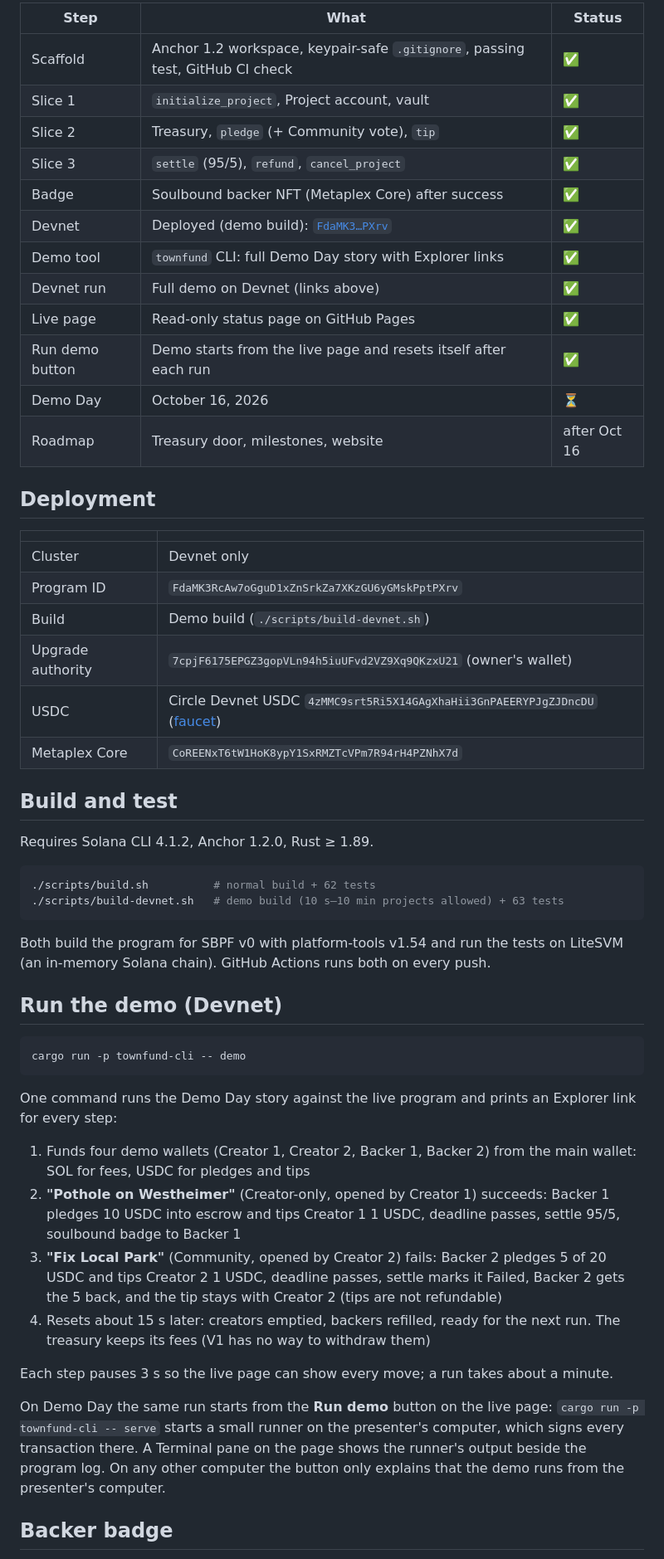
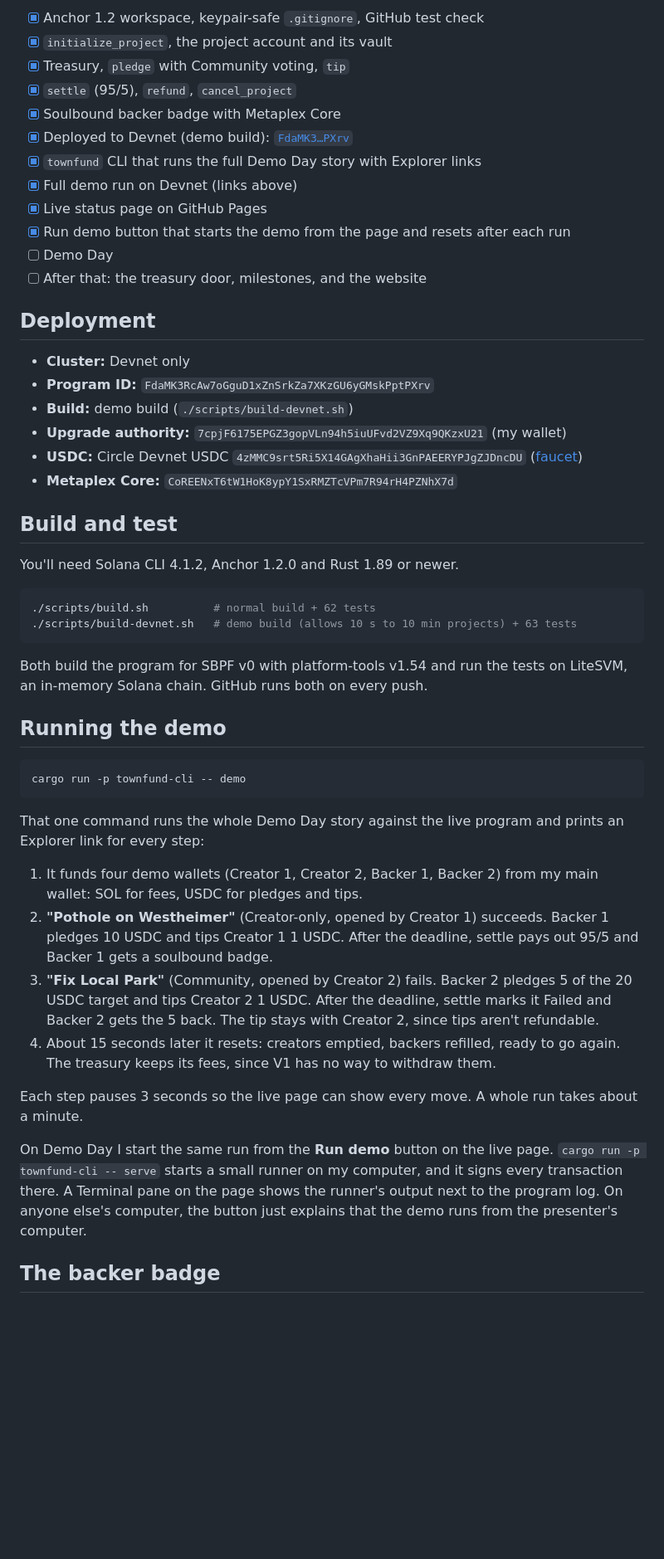
Before and after one commit to HomeTownHer0/TownFund, a Markdown page: README.md, the part around one of its changes. Shown at 83% size. Rendered like a GitHub page; blank space fills up the shorter version.

Commit message:
README rewritten in plain language
Co-Authored-By: Claude Opus 5.5 <noreply@anthropic.com>
Claude-Session: https://claude.ai/code/session_01NaMBDDXor5bwf1BN2q3bbv

````diff
--- a/README.md
+++ b/README.md
@@ -153,72 +194,69 @@ mutation-checked: deliberately breaking the rule made its test fail.
 
-| Step | What | Status |
-|---|---|---|
-| Scaffold | Anchor 1.2 workspace, keypair-safe `.gitignore`, passing test, GitHub CI check | ✅ |
-| Slice 1 | `initialize_project`, Project account, vault | ✅ |
-| Slice 2 | Treasury, `pledge` (+ Community vote), `tip` | ✅ |
-| Slice 3 | `settle` (95/5), `refund`, `cancel_project` | ✅ |
-| Badge | Soulbound backer NFT (Metaplex Core) after success | ✅ |
-| Devnet | Deployed (demo build): [`FdaMK3…PXrv`](https://explorer.solana.com/address/FdaMK3RcAw7oGguD1xZnSrkZa7XKzGU6yGMskPptPXrv?cluster=devnet) | ✅ |
-| Demo tool | `townfund` CLI: full Demo Day story with Explorer links | ✅ |
-| Devnet run | Full demo on Devnet (links above) | ✅ |
-| Live page | Read-only status page on GitHub Pages | ✅ |
-| Run demo button | Demo starts from the live page and resets itself after each run | ✅ |
-| Demo Day | October 16, 2026 | ⏳ |
-| Roadmap | Treasury door, milestones, website | after Oct 16 |
+- [x] Anchor 1.2 workspace, keypair-safe `.gitignore`, GitHub test check
+- [x] `initialize_project`, the project account and its vault
+- [x] Treasury, `pledge` with Community voting, `tip`
+- [x] `settle` (95/5), `refund`, `cancel_project`
+- [x] Soulbound backer badge with Metaplex Core
+- [x] Deployed to Devnet (demo build): [`FdaMK3…PXrv`](https://explorer.solana.com/address/FdaMK3RcAw7oGguD1xZnSrkZa7XKzGU6yGMskPptPXrv?cluster=devnet)
+- [x] `townfund` CLI that runs the full Demo Day story with Explorer links
+- [x] Full demo run on Devnet (links above)
+- [x] Live status page on GitHub Pages
+- [x] Run demo button that starts the demo from the page and resets after each run
+- [ ] Demo Day
+- [ ] After that: the treasury door, milestones, and the website
 
 ## Deployment
 
-| | |
-|---|---|
-| Cluster | Devnet only |
-| Program ID | `FdaMK3RcAw7oGguD1xZnSrkZa7XKzGU6yGMskPptPXrv` |
-| Build | Demo build (`./scripts/build-devnet.sh`) |
-| Upgrade authority | `7cpjF6175EPGZ3gopVLn94h5iuUFvd2VZ9Xq9QKzxU21` (owner's wallet) |
-| USDC | Circle Devnet USDC `4zMMC9srt5Ri5X14GAgXhaHii3GnPAEERYPJgZJDncDU` ([faucet](https://faucet.circle.com)) |
-| Metaplex Core | `CoREENxT6tW1HoK8ypY1SxRMZTcVPm7R94rH4PZNhX7d` |
+- **Cluster:** Devnet only
+- **Program ID:** `FdaMK3RcAw7oGguD1xZnSrkZa7XKzGU6yGMskPptPXrv`
+- **Build:** demo build (`./scripts/build-devnet.sh`)
+- **Upgrade authority:** `7cpjF6175EPGZ3gopVLn94h5iuUFvd2VZ9Xq9QKzxU21` (my wallet)
+- **USDC:** Circle Devnet USDC `4zMMC9srt5Ri5X14GAgXhaHii3GnPAEERYPJgZJDncDU` ([faucet](https://faucet.circle.com))
+- **Metaplex Core:** `CoREENxT6tW1HoK8ypY1SxRMZTcVPm7R94rH4PZNhX7d`
 
 ## Build and test
 
-Requires Solana CLI 4.1.2, Anchor 1.2.0, Rust ≥ 1.89.
+You'll need Solana CLI 4.1.2, Anchor 1.2.0 and Rust 1.89 or newer.
 
 ```bash
 ./scripts/build.sh          # normal build + 62 tests
-./scripts/build-devnet.sh   # demo build (10 s–10 min projects allowed) + 63 tests
+./scripts/build-devnet.sh   # demo build (allows 10 s to 10 min projects) + 63 tests
 ```
 
-Both build the program for SBPF v0 with platform-tools v1.54 and run the tests
-on LiteSVM (an in-memory Solana chain). GitHub Actions runs both on every push.
+Both build the program for SBPF v0 with platform-tools v1.54 and run the
+tests on LiteSVM, an in-memory Solana chain. GitHub runs both on every push.
 
-## Run the demo (Devnet)
+## Running the demo
 
 ```bash
 cargo run -p townfund-cli -- demo
 ```
 
-One command runs the Demo Day story against the live program and prints an
-Explorer link for every step:
+That one command runs the whole Demo Day story against the live program and
+prints an Explorer link for every step:
 
-1. Funds four demo wallets (Creator 1, Creator 2, Backer 1, Backer 2) from
-   the main wallet: SOL for fees, USDC for pledges and tips
-2. **"Pothole on Westheimer"** (Creator-only, opened by Creator 1) succeeds:
-   Backer 1 pledges 10 USDC into escrow and tips Creator 1 1 USDC, deadline
-   passes, settle 95/5, soulbound badge to Backer 1
-3. **"Fix Local Park"** (Community, opened by Creator 2) fails: Backer 2
-   pledges 5 of 20 USDC and tips Creator 2 1 USDC, deadline passes, settle
-   marks it Failed, Backer 2 gets the 5 back, and the tip stays with Creator 2
-   (tips are not refundable)
-4. Resets about 15 s later: creators emptied, backers refilled, ready for the
-   next run. The treasury keeps its fees (V1 has no way to withdraw them)
+1. It funds four demo wallets (Creator 1, Creator 2, Backer 1, Backer 2)
+   from my main wallet: SOL for fees, USDC for pledges and tips.
+2. **"Pothole on Westheimer"** (Creator-only, opened by Creator 1)
+   succeeds. Backer 1 pledges 10 USDC and tips Creator 1 1 USDC. After the
+   deadline, settle pays out 95/5 and Backer 1 gets a soulbound badge.
+3. **"Fix Local Park"** (Community, opened by Creator 2) fails. Backer 2
+   pledges 5 of the 20 USDC target and tips Creator 2 1 USDC. After the
+   deadline, settle marks it Failed and Backer 2 gets the 5 back. The tip
+   stays with Creator 2, since tips aren't refundable.
+4. About 15 seconds later it resets: creators emptied, backers refilled,
+   ready to go again. The treasury keeps its fees, since V1 has no way to
+   withdraw them.
 
-Each step pauses 3 s so the live page can show every move; a run takes
-about a minute.
+Each step pauses 3 seconds so the live page can show every move. A whole
+run takes about a minute.
 
-On Demo Day the same run starts from the **Run demo** button on the live
-page: `cargo run -p townfund-cli -- serve` starts a small runner on the
-presenter's computer, which signs every transaction there. A Terminal pane
-on the page shows the runner's output beside the program log. On any other
-computer the button only explains that the demo runs from the presenter's
+On Demo Day I start the same run from the **Run demo** button on the live
+page. `cargo run -p townfund-cli -- serve` starts a small runner on my
+computer, and it signs every transaction there. A Terminal pane on the page
+shows the runner's output next to the program log. On anyone else's
+computer, the button just explains that the demo runs from the presenter's
 computer.
 
-## Backer badge
+## The backer badge
 
````
Also changed, not shown: other parts of README.md (+166 -126 lines).
